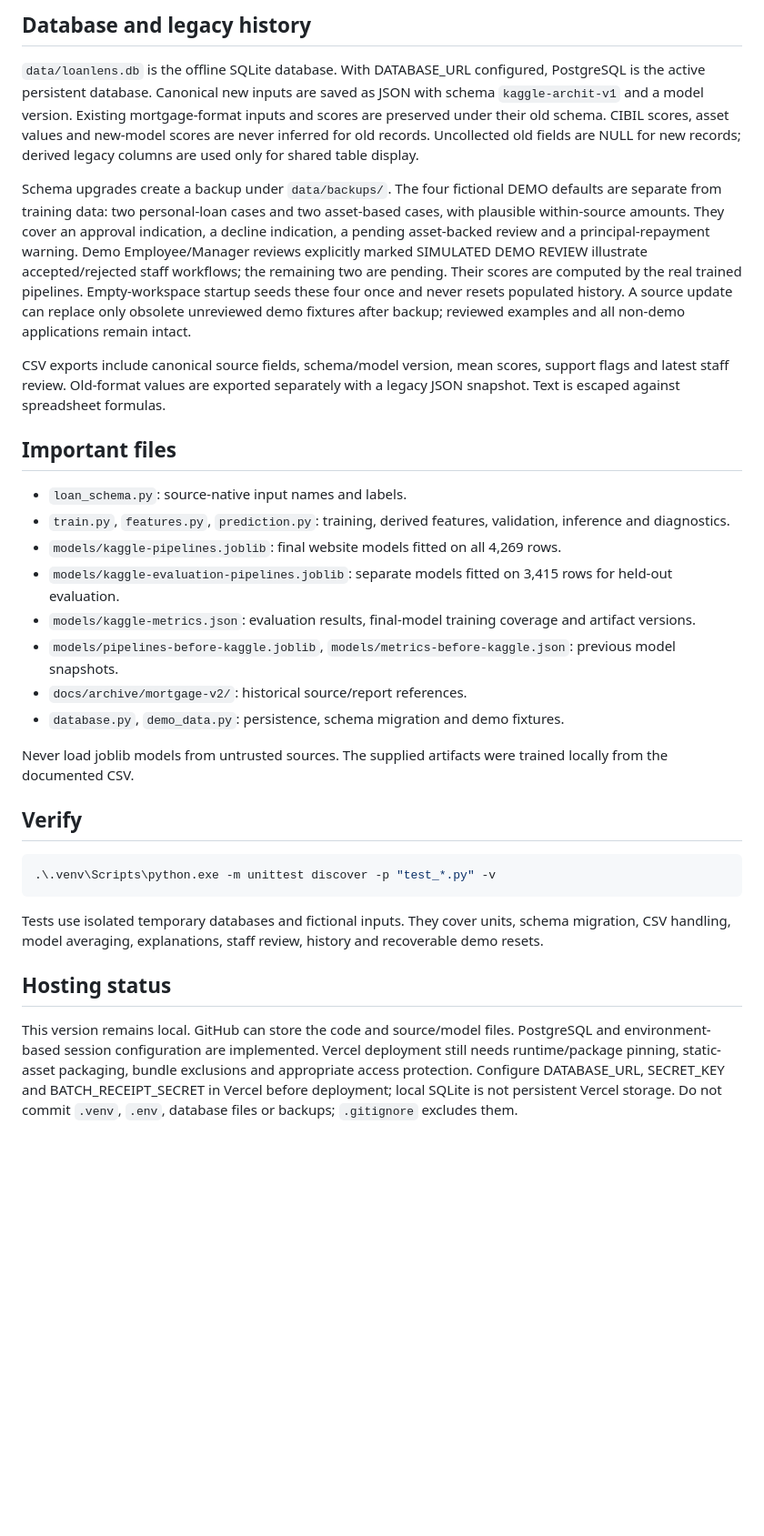
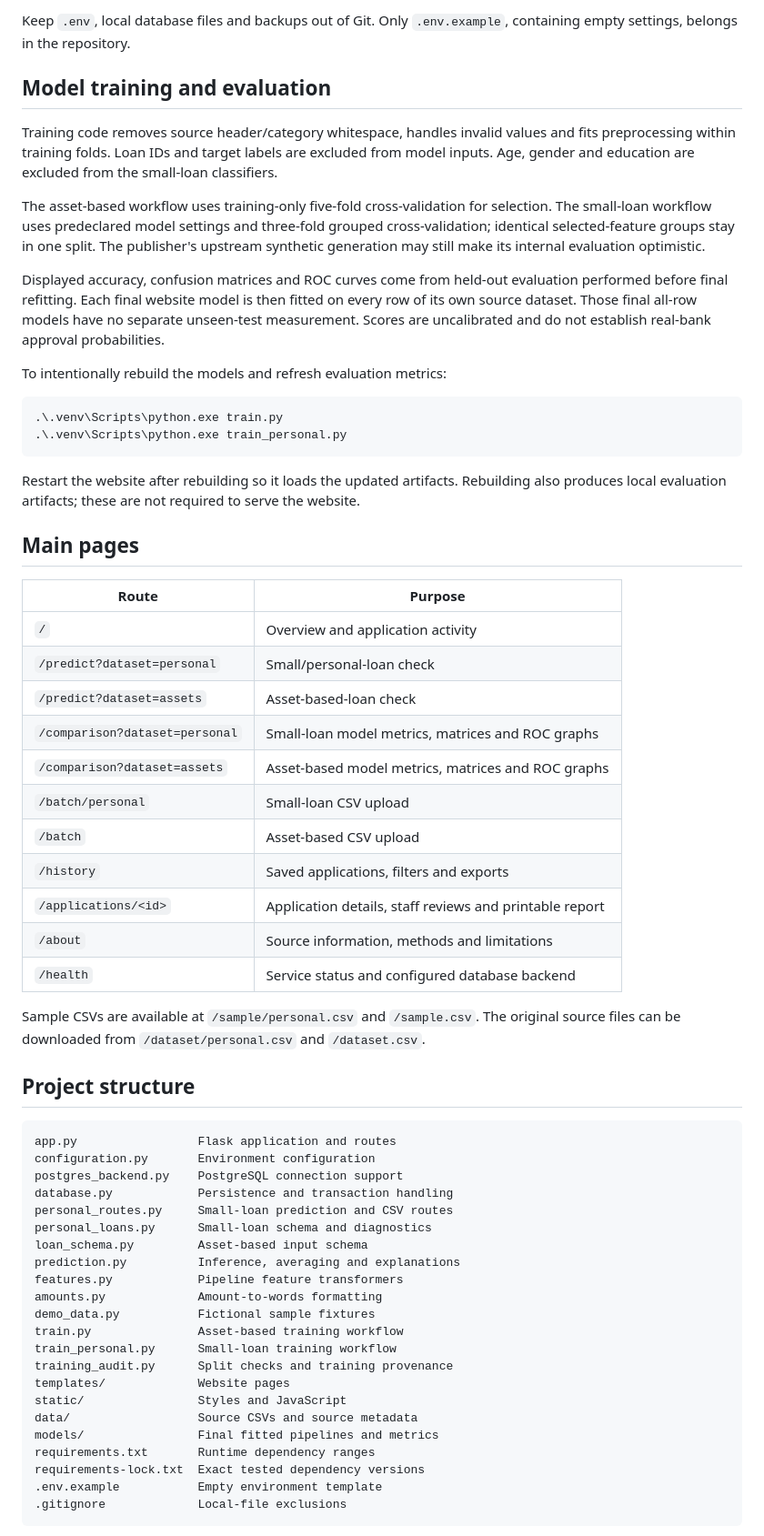
Before and after one commit to 5um1t-17/aiml-project, a Markdown page: README.md, the part around one of its changes. Shown at 91% size. Drawn GitHub-style; blank space fills up the shorter version.

Commit message:
Update README for cleaned repository

````diff
--- a/README.md
+++ b/README.md
@@ -100,33 +70,65 @@ They verify both prediction APIs, filters, exports, foreign keys, batch rollback
 
-## Database and legacy history
+Keep `.env`, local database files and backups out of Git. Only `.env.example`, containing empty settings, belongs in the repository.
 
-`data/loanlens.db` is the offline SQLite database. With DATABASE_URL configured, PostgreSQL is the active persistent database. Canonical new inputs are saved as JSON with schema `kaggle-archit-v1` and a model version. Existing mortgage-format inputs and scores are preserved under their old schema. CIBIL scores, asset values and new-model scores are never inferred for old records. Uncollected old fields are NULL for new records; derived legacy columns are used only for shared table display.
+## Model training and evaluation
 
-Schema upgrades create a backup under `data/backups/`. The four fictional DEMO defaults are separate from training data: two personal-loan cases and two asset-based cases, with plausible within-source amounts. They cover an approval indication, a decline indication, a pending asset-backed review and a principal-repayment warning. Demo Employee/Manager reviews explicitly marked SIMULATED DEMO REVIEW illustrate accepted/rejected staff workflows; the remaining two are pending. Their scores are computed by the real trained pipelines. Empty-workspace startup seeds these four once and never resets populated history. A source update can replace only obsolete unreviewed demo fixtures after backup; reviewed examples and all non-demo applications remain intact.
+Training code removes source header/category whitespace, handles invalid values and fits preprocessing within training folds. Loan IDs and target labels are excluded from model inputs. Age, gender and education are excluded from the small-loan classifiers.
 
-CSV exports include canonical source fields, schema/model version, mean scores, support flags and latest staff review. Old-format values are exported separately with a legacy JSON snapshot. Text is escaped against spreadsheet formulas.
+The asset-based workflow uses training-only five-fold cross-validation for selection. The small-loan workflow uses predeclared model settings and three-fold grouped cross-validation; identical selected-feature groups stay in one split. The publisher's upstream synthetic generation may still make its internal evaluation optimistic.
 
-## Important files
+Displayed accuracy, confusion matrices and ROC curves come from held-out evaluation performed before final refitting. Each final website model is then fitted on every row of its own source dataset. Those final all-row models have no separate unseen-test measurement. Scores are uncalibrated and do not establish real-bank approval probabilities.
 
-- `loan_schema.py`: source-native input names and labels.
-- `train.py`, `features.py`, `prediction.py`: training, derived features, validation, inference and diagnostics.
-- `models/kaggle-pipelines.joblib`: final website models fitted on all 4,269 rows.
-- `models/kaggle-evaluation-pipelines.joblib`: separate models fitted on 3,415 rows for held-out evaluation.
-- `models/kaggle-metrics.json`: evaluation results, final-model training coverage and artifact versions.
-- `models/pipelines-before-kaggle.joblib`, `models/metrics-before-kaggle.json`: previous model snapshots.
-- `docs/archive/mortgage-v2/`: historical source/report references.
-- `database.py`, `demo_data.py`: persistence, schema migration and demo fixtures.
-
-Never load joblib models from untrusted sources. The supplied artifacts were trained locally from the documented CSV.
-
-## Verify
+To intentionally rebuild the models and refresh evaluation metrics:
 
 ```powershell
-.\.venv\Scripts\python.exe -m unittest discover -p "test_*.py" -v
+.\.venv\Scripts\python.exe train.py
+.\.venv\Scripts\python.exe train_personal.py
 ```
 
-Tests use isolated temporary databases and fictional inputs. They cover units, schema migration, CSV handling, model averaging, explanations, staff review, history and recoverable demo resets.
+Restart the website after rebuilding so it loads the updated artifacts. Rebuilding also produces local evaluation artifacts; these are not required to serve the website.
 
-## Hosting status
+## Main pages
 
-This version remains local. GitHub can store the code and source/model files. PostgreSQL and environment-based session configuration are implemented. Vercel deployment still needs runtime/package pinning, static-asset packaging, bundle exclusions and appropriate access protection. Configure DATABASE_URL, SECRET_KEY and BATCH_RECEIPT_SECRET in Vercel before deployment; local SQLite is not persistent Vercel storage. Do not commit `.venv`, `.env`, database files or backups; `.gitignore` excludes them.
+| Route | Purpose |
+|---|---|
+| `/` | Overview and application activity |
+| `/predict?dataset=personal` | Small/personal-loan check |
+| `/predict?dataset=assets` | Asset-based-loan check |
+| `/comparison?dataset=personal` | Small-loan model metrics, matrices and ROC graphs |
+| `/comparison?dataset=assets` | Asset-based model metrics, matrices and ROC graphs |
+| `/batch/personal` | Small-loan CSV upload |
+| `/batch` | Asset-based CSV upload |
+| `/history` | Saved applications, filters and exports |
+| `/applications/<id>` | Application details, staff reviews and printable report |
+| `/about` | Source information, methods and limitations |
+| `/health` | Service status and configured database backend |
+
+Sample CSVs are available at `/sample/personal.csv` and `/sample.csv`. The original source files can be downloaded from `/dataset/personal.csv` and `/dataset.csv`.
+
+## Project structure
+
+```text
+app.py                 Flask application and routes
+configuration.py       Environment configuration
+postgres_backend.py    PostgreSQL connection support
+database.py            Persistence and transaction handling
+personal_routes.py     Small-loan prediction and CSV routes
+personal_loans.py      Small-loan schema and diagnostics
+loan_schema.py         Asset-based input schema
+prediction.py          Inference, averaging and explanations
+features.py            Pipeline feature transformers
+amounts.py             Amount-to-words formatting
+demo_data.py           Fictional sample fixtures
+train.py               Asset-based training workflow
+train_personal.py      Small-loan training workflow
+training_audit.py      Split checks and training provenance
+templates/             Website pages
+static/                Styles and JavaScript
+data/                  Source CSVs and source metadata
+models/                Final fitted pipelines and metrics
+requirements.txt       Runtime dependency ranges
+requirements-lock.txt  Exact tested dependency versions
+.env.example           Empty environment template
+.gitignore             Local-file exclusions
+```
+
````
Also changed, not shown: other parts of README.md (+67 -77 lines).
